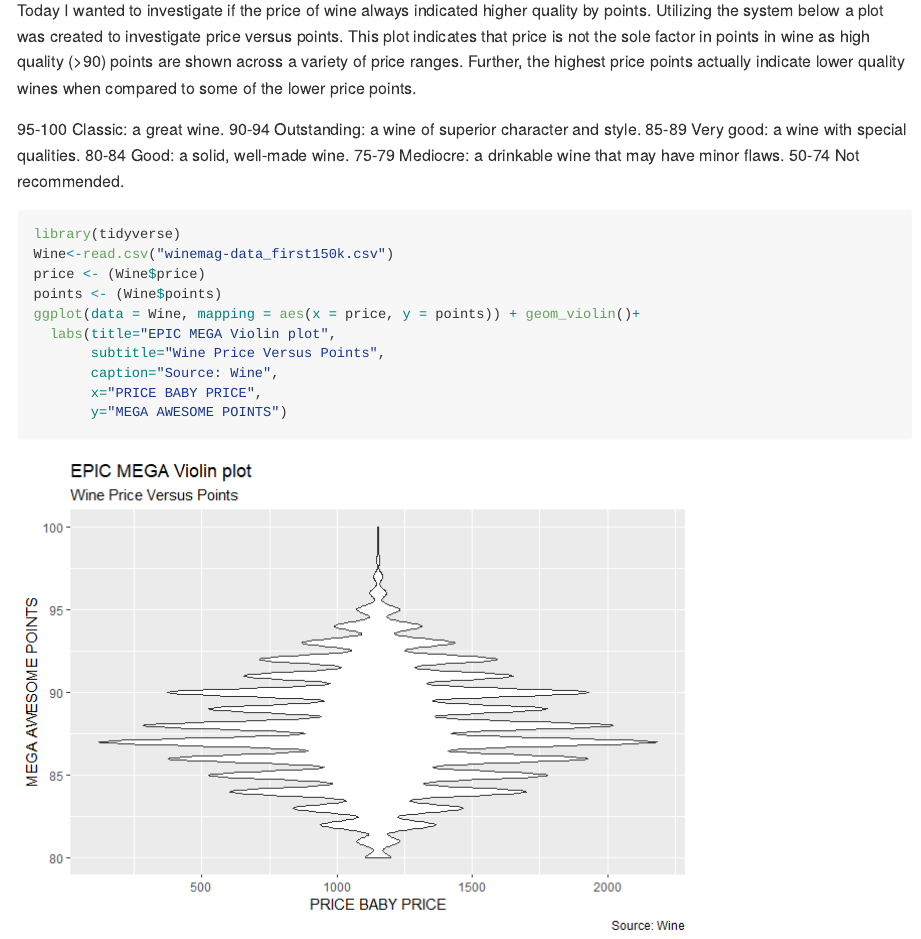
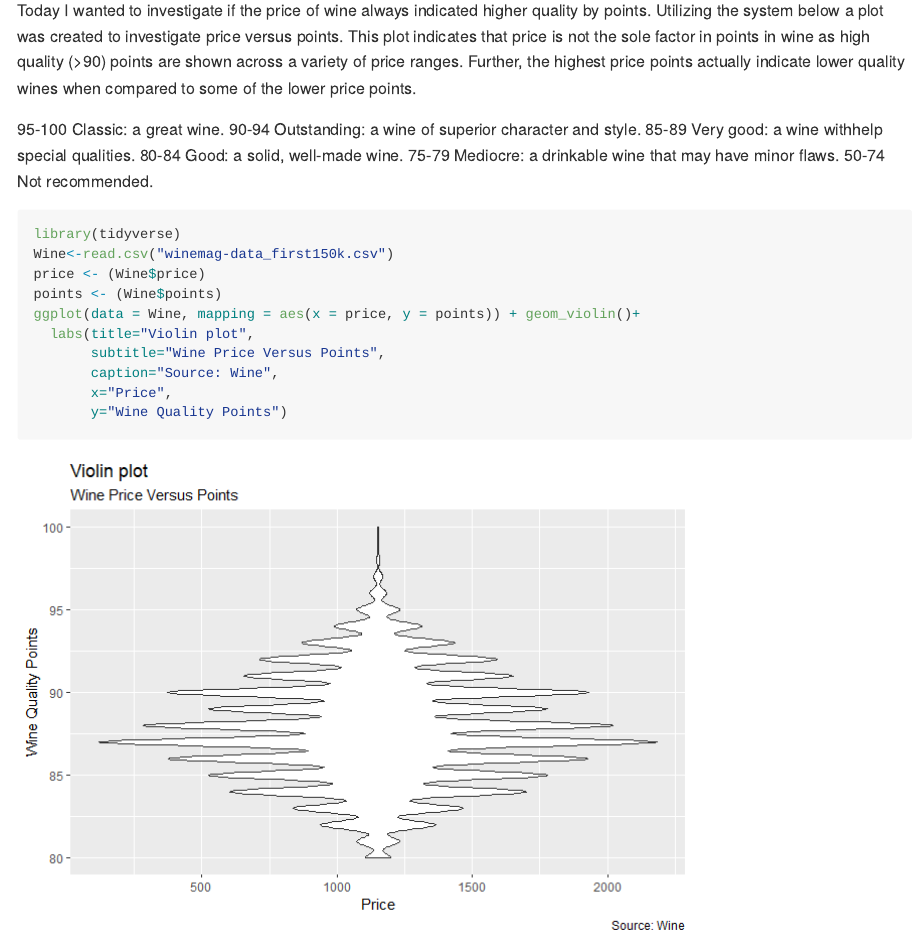
Before and after one commit to Gbonilla78/MICR_475, an R Markdown document (hw_3.Rmd): the page in a window 1100 px wide, from 110 px down. The pictures show the output file hw_3.md that the author committed with the source, drawn offline in the style of GitHub.

Commit message:
Playing around the plot

````diff
--- a/hw_3.Rmd
+++ b/hw_3.Rmd
@@ -7,7 +7,8 @@ Today I wanted to investigate if the price of wine always indicated higher quali
 
 95-100 Classic: a great wine.
 90-94 Outstanding: a wine of superior character and style.
-85-89 Very good: a wine with special qualities.
+85-89 Very good: a wine withhelp
+special qualities.
 80-84 Good: a solid, well-made wine.
 75-79 Mediocre: a drinkable wine that may have minor flaws.
 50-74 Not recommended.
@@ -19,9 +20,9 @@ Wine<-read.csv("winemag-data_first150k.csv")
 price <- (Wine$price)
 points <- (Wine$points)
 ggplot(data = Wine, mapping = aes(x = price, y = points)) + geom_violin()+
-  labs(title="EPIC MEGA Violin plot",
+  labs(title="Violin plot",
        subtitle="Wine Price Versus Points",
        caption="Source: Wine",
-       x="PRICE BABY PRICE",
-       y="MEGA AWESOME POINTS")
+       x="Price",
+       y="Wine Quality Points")
 ```
````
Also changed, not shown: hw_3.md, hw_3_files/figure-gfm/unnamed-chunk-1-1.png.
